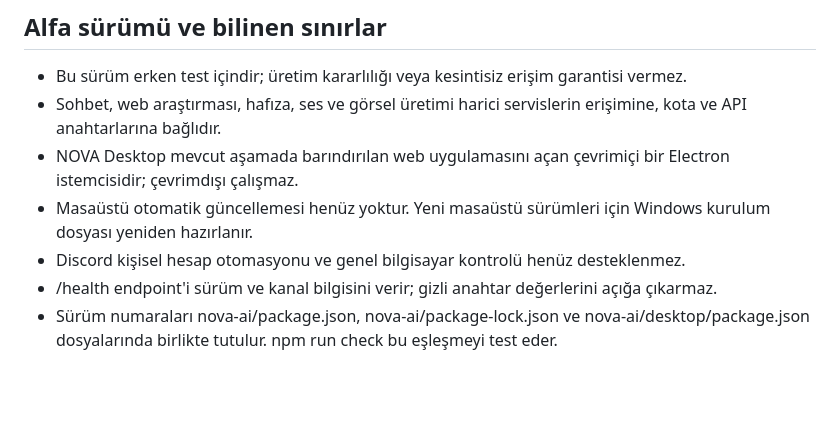
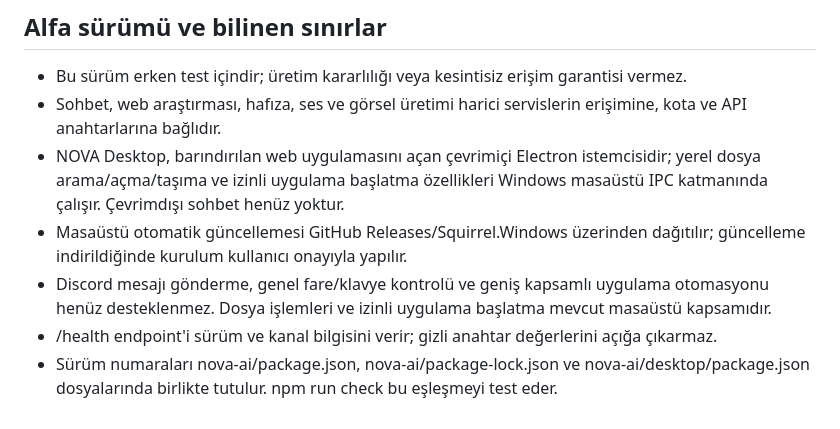
Before and after one commit to egehanulas/nova-ai, a Markdown page: nova-ai/README.md, the part around the change. Rendered like a GitHub page; blank space fills up the shorter version.

Commit message:
Correct project README desktop capability and updater notes

```diff
--- a/nova-ai/README.md
+++ b/nova-ai/README.md
@@ -70,8 +70,8 @@ Supabase SQL Editor'de sırasıyla `003`, `004` ve `006` migration dosyalarını
 
 - Bu sürüm erken test içindir; üretim kararlılığı veya kesintisiz erişim garantisi vermez.
 - Sohbet, web araştırması, hafıza, ses ve görsel üretimi harici servislerin erişimine, kota ve API anahtarlarına bağlıdır.
-- NOVA Desktop mevcut aşamada barındırılan web uygulamasını açan çevrimiçi bir Electron istemcisidir; çevrimdışı çalışmaz.
-- Masaüstü otomatik güncellemesi henüz yoktur. Yeni masaüstü sürümleri için Windows kurulum dosyası yeniden hazırlanır.
-- Discord kişisel hesap otomasyonu ve genel bilgisayar kontrolü henüz desteklenmez.
+- NOVA Desktop, barındırılan web uygulamasını açan çevrimiçi Electron istemcisidir; yerel dosya arama/açma/taşıma ve izinli uygulama başlatma özellikleri Windows masaüstü IPC katmanında çalışır. Çevrimdışı sohbet henüz yoktur.
+- Masaüstü otomatik güncellemesi GitHub Releases/Squirrel.Windows üzerinden dağıtılır; güncelleme indirildiğinde kurulum kullanıcı onayıyla yapılır.
+- Discord mesajı gönderme, genel fare/klavye kontrolü ve geniş kapsamlı uygulama otomasyonu henüz desteklenmez. Dosya işlemleri ve izinli uygulama başlatma mevcut masaüstü kapsamıdır.
 - /health endpoint'i sürüm ve kanal bilgisini verir; gizli anahtar değerlerini açığa çıkarmaz.
 - Sürüm numaraları nova-ai/package.json, nova-ai/package-lock.json ve nova-ai/desktop/package.json dosyalarında birlikte tutulur. npm run check bu eşleşmeyi test eder.
```
